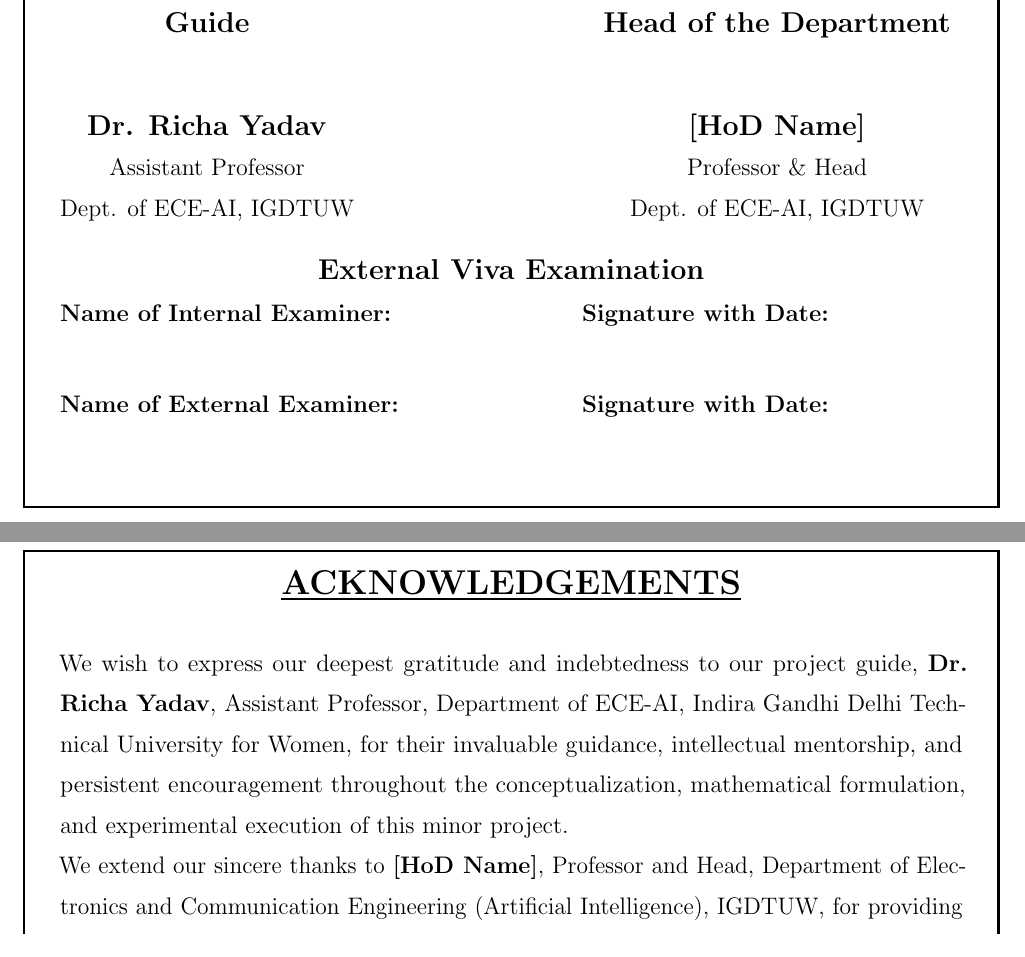
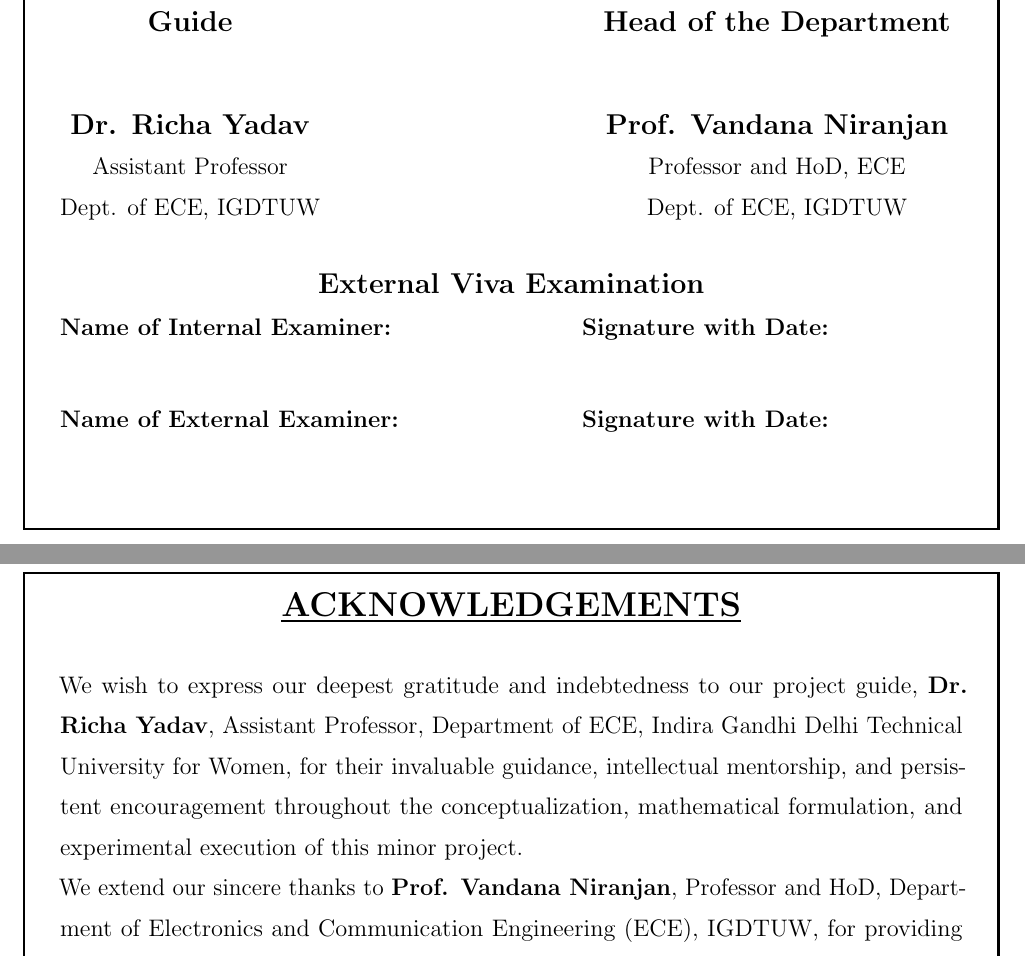
Before and after one commit to poorvigoell/minor-project-report, a LaTeX thesis (main.tex, which reads CoverPages/Ack.tex, CoverPages/Certificate.tex): two parts of pages 2 and 5 of 74 before the commit and two parts of pages 2 and 5 of 75 after it, joined at a grey line, cut so that both start at the same text. Compiled offline with pdfLaTeX.

Commit message:
Update faculty departments to ECE, set HoD as Prof. Vandana Niranjan, and polish line wrapping

```diff
--- a/CoverPages/Ack.tex
+++ b/CoverPages/Ack.tex
@@ -11,9 +11,9 @@
 
 \vspace{0.3cm}
 \begin{spacing}{1.4}
-\noindent We wish to express our deepest gratitude and indebtedness to our project guide, \textbf{\printGuideNameA}, \printGuideDesigA, Department of \printDepartmentSF, Indira Gandhi Delhi Technical University for Women, for their invaluable guidance, intellectual mentorship, and persistent encouragement throughout the conceptualization, mathematical formulation, and experimental execution of this minor project.\par
+\noindent We wish to express our deepest gratitude and indebtedness to our project guide, \textbf{\printGuideNameA}, \printGuideDesigA, Department of ECE, Indira Gandhi Delhi Technical University for Women, for their invaluable guidance, intellectual mentorship, and persistent encouragement throughout the conceptualization, mathematical formulation, and experimental execution of this minor project.\par
 
-\noindent We extend our sincere thanks to \textbf{\printHOD}, Professor and Head, Department of \printDepartmentLF, IGDTUW, for providing the necessary computing environments, institutional facilities, and continuous academic support.\par
+\noindent We extend our sincere thanks to \textbf{\printHOD}, Professor and HoD, Department of Electronics and Communication Engineering (ECE), IGDTUW, for providing the necessary computing environments, institutional facilities, and continuous academic support.\par
 
 \noindent We are profoundly grateful to the \textbf{Hon'ble Vice-Chancellor, IGDTUW}, for fostering a vibrant institutional environment dedicated to technical excellence, women in engineering, and research rigor.\par
 
--- a/CoverPages/Certificate.tex
+++ b/CoverPages/Certificate.tex
@@ -25,8 +25,8 @@
 \begin{tabular*}{\textwidth}{@{\extracolsep{\fill}}cc}
 	\textbf{\large Guide} & \textbf{\large Head of the Department} \\[1.1cm]
 	\textbf{\large\printGuideNameA} & \textbf{\large\printHOD} \\
-	\normalsize\printGuideDesigA & \normalsize Professor \& Head \\
-	\normalsize Dept. of \printDepartmentSF, IGDTUW & \normalsize Dept. of \printDepartmentSF, IGDTUW \\
+	\normalsize\printGuideDesigA & \normalsize Professor and HoD, ECE \\
+	\normalsize Dept. of ECE, IGDTUW & \normalsize Dept. of ECE, IGDTUW \\
 \end{tabular*}
 \end{center}
 
--- a/main.tex
+++ b/main.tex
@@ -25,7 +25,7 @@
 %% Guide Related commands
 \guideNameA{Dr. Richa Yadav}
 \guideDesignationA{Assistant Professor}
-\guideDeptA[ECE-AI]{Electronics and Communication Engineering}
+\guideDeptA[ECE]{Electronics and Communication Engineering}
 \guideOrgA{IGDTUW, Delhi}
 
 \guideNameB{Dr. Ashwni Kumar}
@@ -34,7 +34,7 @@
 \guideOrgB{IGDTUW, Delhi}
 
 %%%%%%%%%%%%%%%%% Esteemed Members %%%%%%%%%%%%%%%%%%
-\HOD{[HoD Name]}
+\HOD{Prof. Vandana Niranjan}
 
 %%%%%%%%%%%%%%%%%%%%%%%%%%%%%%%%%%%%%%%%%%%%%%%%%%%%%%%%%%%%%%%%
 %% QR Code URL (optional)
```
Also changed, not shown: Chapter5/chapter5-result.tex (+3 -3 lines), CoverPages/Declaration.tex (+1 -1 lines), CoverPages/Certificate.tex (2 more changed lines).
